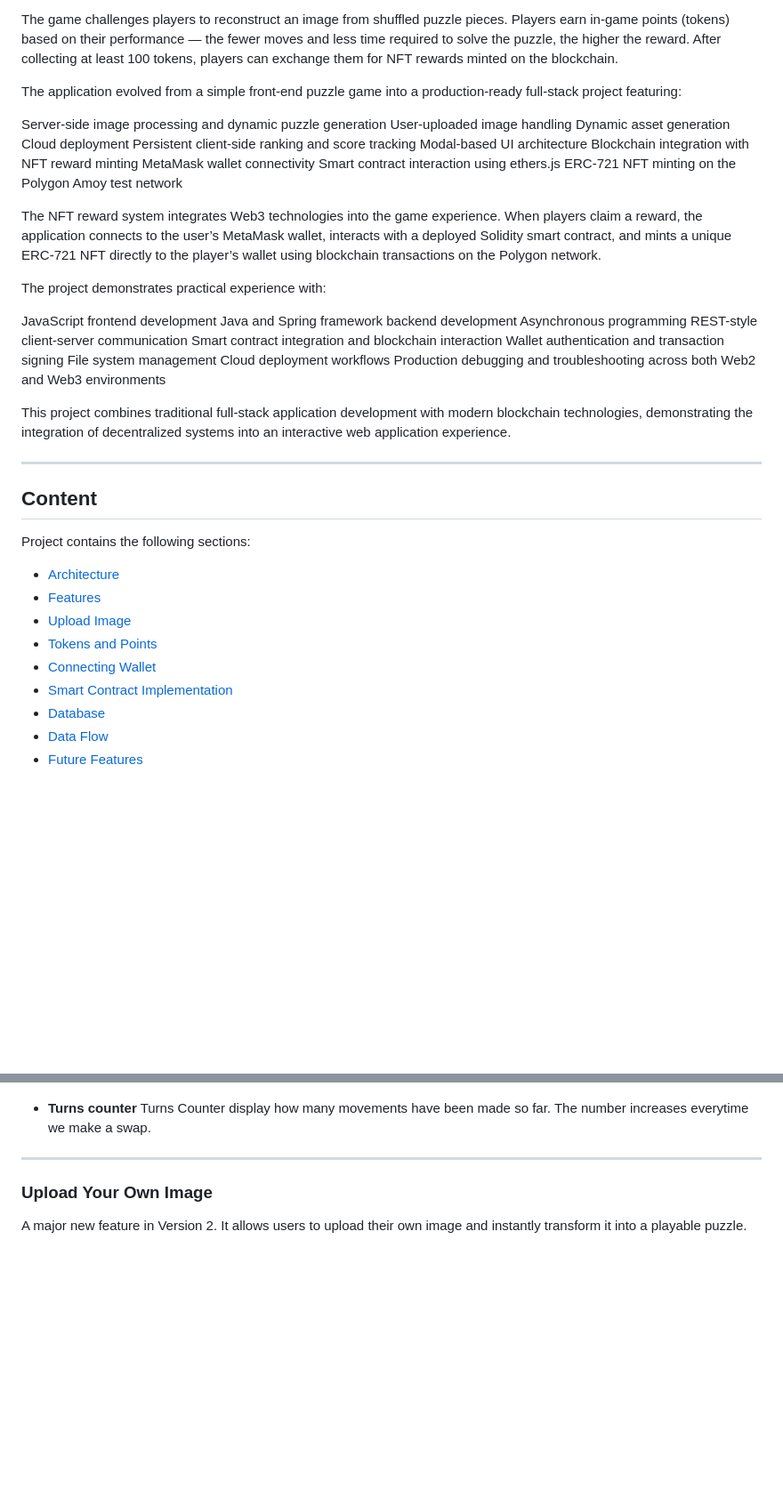
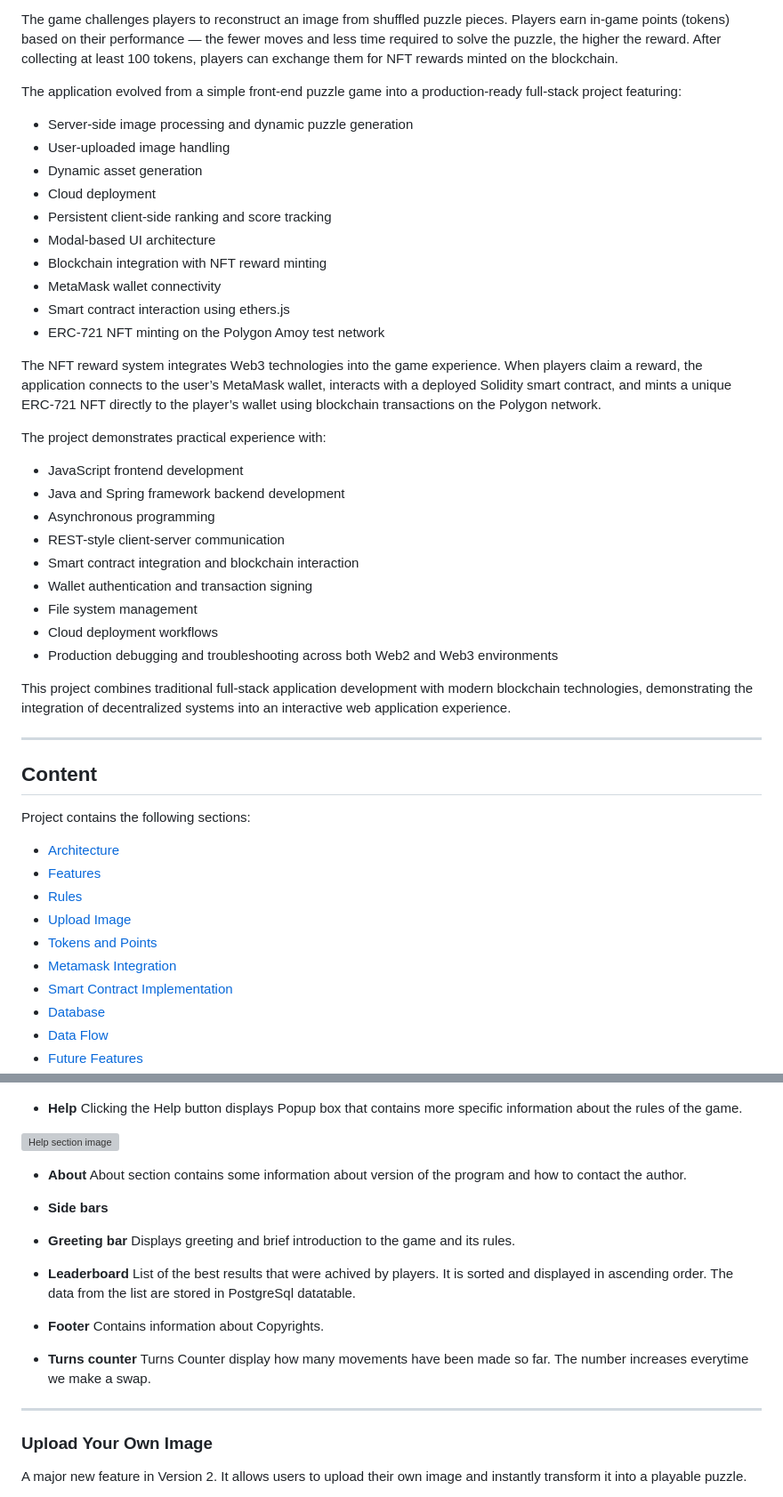
Before and after one commit to TomaszWoloszyn983/swap-puzzle-game, a Markdown page: readme.md, 2 parts joined by grey strips. Shown at 89% size. GitHub-like rendering; blank space fills up the shorter version; grey boxes are pictures that could not be loaded.

```diff
--- a/readme.md
+++ b/readme.md
@@ -13,31 +13,29 @@ Tile Swap Puzzle is a full-stack web application that allows users to play a dra
 The game challenges players to reconstruct an image from shuffled puzzle pieces. Players earn in-game points (tokens) based on their performance — the fewer moves and less time required to solve the puzzle, the higher the reward. After collecting at least 100 tokens, players can exchange them for NFT rewards minted on the blockchain.
 
 The application evolved from a simple front-end puzzle game into a production-ready full-stack project featuring:
-
-Server-side image processing and dynamic puzzle generation
-User-uploaded image handling
-Dynamic asset generation
-Cloud deployment
-Persistent client-side ranking and score tracking
-Modal-based UI architecture
-Blockchain integration with NFT reward minting
-MetaMask wallet connectivity
-Smart contract interaction using ethers.js
-ERC-721 NFT minting on the Polygon Amoy test network
+- Server-side image processing and dynamic puzzle generation
+- User-uploaded image handling
+- Dynamic asset generation
+- Cloud deployment
+- Persistent client-side ranking and score tracking
+- Modal-based UI architecture
+- Blockchain integration with NFT reward minting
+- MetaMask wallet connectivity
+- Smart contract interaction using ethers.js
+- ERC-721 NFT minting on the Polygon Amoy test network
 
 The NFT reward system integrates Web3 technologies into the game experience. When players claim a reward, the application connects to the user’s MetaMask wallet, interacts with a deployed Solidity smart contract, and mints a unique ERC-721 NFT directly to the player’s wallet using blockchain transactions on the Polygon network.
 
 The project demonstrates practical experience with:
-
-JavaScript frontend development
-Java and Spring framework backend development
-Asynchronous programming
-REST-style client-server communication
-Smart contract integration and blockchain interaction
-Wallet authentication and transaction signing
-File system management
-Cloud deployment workflows
-Production debugging and troubleshooting across both Web2 and Web3 environments
+- JavaScript frontend development
+- Java and Spring framework backend development
+- Asynchronous programming
+- REST-style client-server communication
+- Smart contract integration and blockchain interaction
+- Wallet authentication and transaction signing
+- File system management
+- Cloud deployment workflows
+- Production debugging and troubleshooting across both Web2 and Web3 environments
 
 This project combines traditional full-stack application development with modern blockchain technologies, demonstrating the integration of decentralized systems into an interactive web application experience.
 
@@ -49,9 +47,10 @@ Project contains the following sections:
 
 - [Architecture](#architecture)
 - [Features](#features)
+- [Rules](#rules)
 - [Upload Image](#upload-your-own-image)
 - [Tokens and Points](#point-tokens-and-rewards)
-- [Connecting Wallet](#connecting-wallet)
+- [Metamask Integration](#metamask-integration)
 - [Smart Contract Implementation](#smart-contract-implementation-in-remix)
 - [Database](#database)
 - [Data Flow](#data-flow)
@@ -154,7 +136,19 @@ The game uses Drag and Drop functionality to click selected tile to drag it and
 ![Start image](documentation/images/start_quit_1.jpg)
 ![Start image](documentation/images/start_quit_2.jpg)
 
-  * **Turns counter** Turns Counter display how many movements have been made so far. The number increases everytime we make a swap.
+* **Help** Clicking the Help button displays Popup box that contains more specific information about the rules of the game.
+
+![Help section image](documentation/images/puzzle_help_window.jpg)
+
+* **About** About section contains some information about version of the program and how to contact the author.
+
+* **Side bars**
+* **Greeting bar** Displays greeting and brief introduction to the game and its rules.
+* **Leaderboard** List of the best results that were achived by players. It is sorted and displayed in ascending order. The data from the list are stored in PostgreSql datatable.
+
+* **Footer** Contains information about Copyrights.
+
+* **Turns counter** Turns Counter display how many movements have been made so far. The number increases everytime we make a swap.
 
 ---
 
```
Also changed, not shown: other parts of readme.md (+83 -42 lines).
